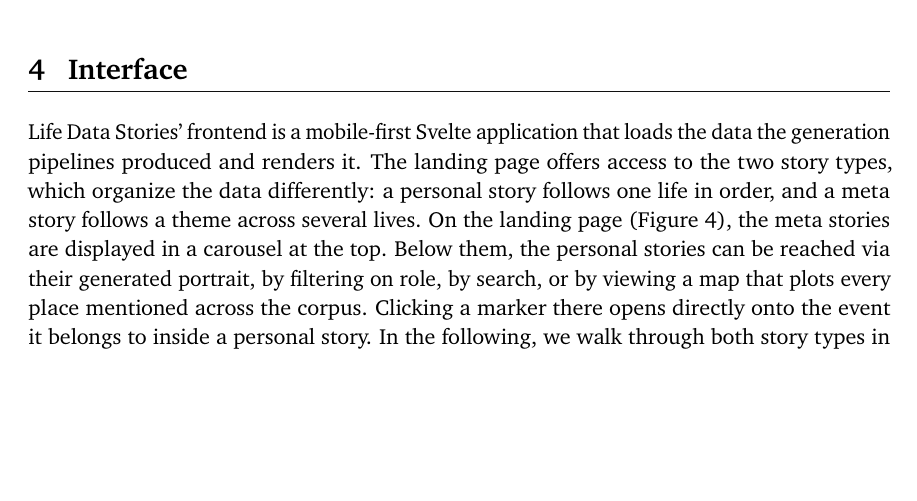
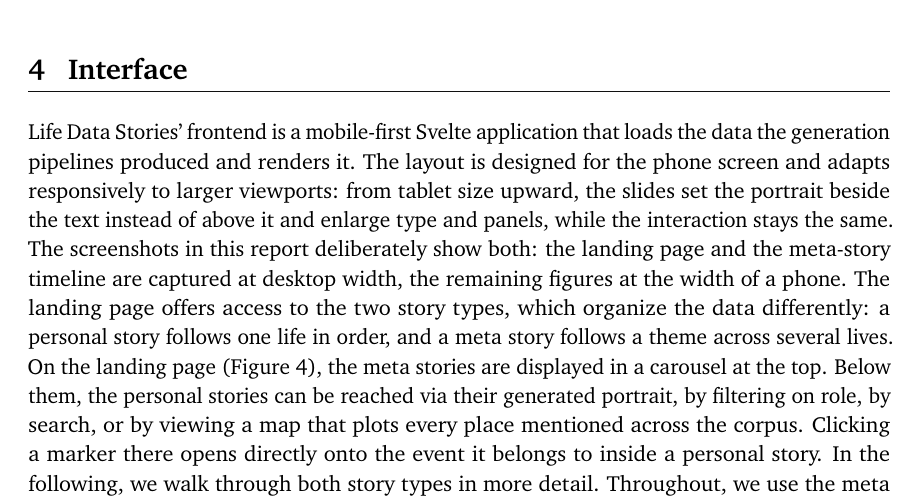
Before and after one commit to fabian-beck/life-ds, a LaTeX document (docs/report/latex/report.tex): part of page 8 of 16 before the commit and part of page 8 of 17 after it, cut so that both start at the same text, the shorter picture padded with empty space. Compiled offline with pdfLaTeX.

Commit message:
Report: describe responsive layout and screenshot resolutions
The Interface section named the frontend mobile-first but never said how the layout adapts to larger screens or that the report's screenshots are deliberately taken at desktop and phone widths. Add one passage saying both; the page and LaTeX source are rebuilt from it.

Co-Authored-By: Claude Fable 5.1 <noreply@anthropic.com>
Claude-Session: https://claude.ai/code/session_01QEpbAjgXWSwEdJmaDG6btz

```diff
--- a/docs/report/latex/report.tex
+++ b/docs/report/latex/report.tex
@@ -337,7 +337,7 @@ For prompt design and context engineering, we tried to anticipate which material
 
 \section{Interface}\label{sec:interface}
 
-Life Data Stories' frontend is a mobile-first Svelte application that loads the data the generation pipelines produced and renders it. The landing page offers access to the two story types, which organize the data differently: a personal story follows one life in order, and a meta story follows a theme across several lives. On the landing page (Figure~\ref{fig:shot-landing}), the meta stories are displayed in a carousel at the top. Below them, the personal stories can be reached via their generated portrait, by filtering on role, by search, or by viewing a map that plots every place mentioned across the corpus. Clicking a marker there opens directly onto the event it belongs to inside a personal story. In the following, we walk through both story types in more detail. Throughout, we use the meta story \emph{Beyond the Box} and the personal story of \emph{Antoni Gaudí} as running examples.
+Life Data Stories' frontend is a mobile-first Svelte application that loads the data the generation pipelines produced and renders it. The layout is designed for the phone screen and adapts responsively to larger viewports: from tablet size upward, the slides set the portrait beside the text instead of above it and enlarge type and panels, while the interaction stays the same. The screenshots in this report deliberately show both: the landing page and the meta-story timeline are captured at desktop width, the remaining figures at the width of a phone. The landing page offers access to the two story types, which organize the data differently: a personal story follows one life in order, and a meta story follows a theme across several lives. On the landing page (Figure~\ref{fig:shot-landing}), the meta stories are displayed in a carousel at the top. Below them, the personal stories can be reached via their generated portrait, by filtering on role, by search, or by viewing a map that plots every place mentioned across the corpus. Clicking a marker there opens directly onto the event it belongs to inside a personal story. In the following, we walk through both story types in more detail. Throughout, we use the meta story \emph{Beyond the Box} and the personal story of \emph{Antoni Gaudí} as running examples.
 
 \begin{figure}[tp]
 \begin{wide}\centering
```
Also changed, not shown: docs/report/report.md (+1 -1 lines), 1 other file.
